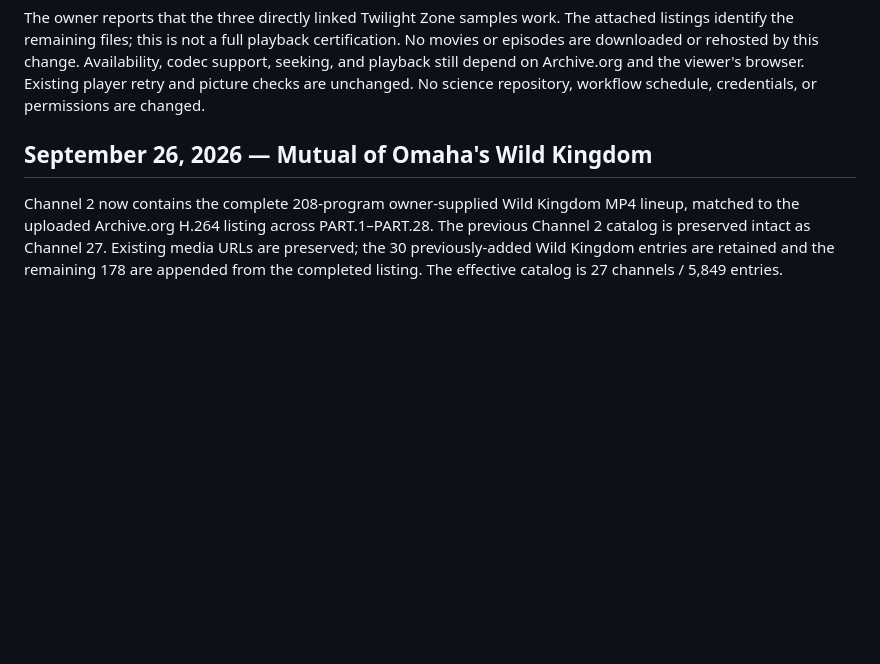
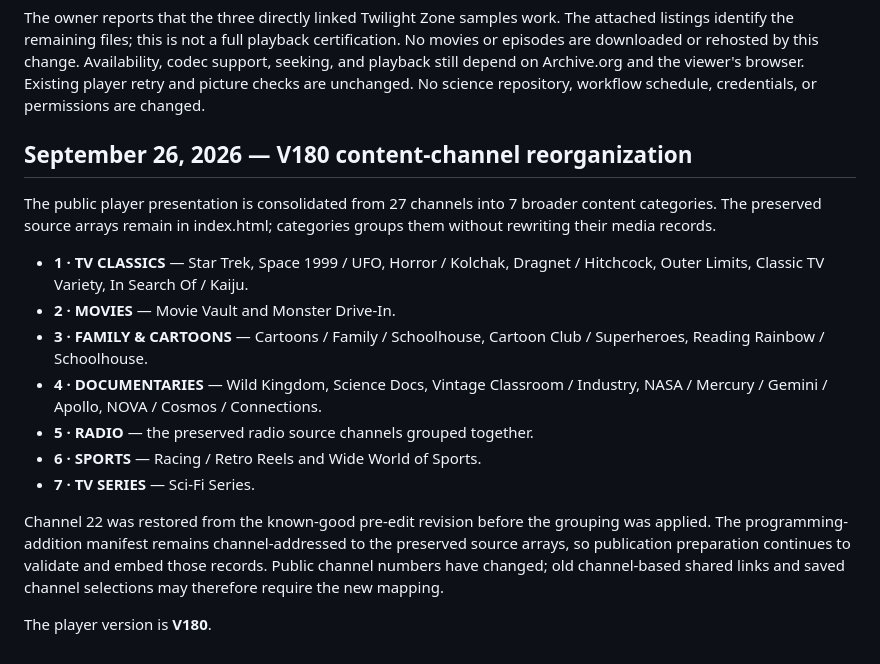
Before and after one commit to CarlDeanClineSr/Cline-Tv-player-, a Markdown page: docs/PROGRAMMING_ADDITIONS.md, the part around the change. Drawn GitHub-style; blank space fills up the shorter version.

Commit message:
Document V180 channel grouping

```diff
--- a/docs/PROGRAMMING_ADDITIONS.md
+++ b/docs/PROGRAMMING_ADDITIONS.md
@@ -59,6 +59,18 @@ Availability, codec support, seeking, and playback still depend on Archive.org
 and the viewer's browser. Existing player retry and picture checks are unchanged.
 No science repository, workflow schedule, credentials, or permissions are changed.
 
-## September 26, 2026 — Mutual of Omaha's Wild Kingdom
+## September 26, 2026 — V180 content-channel reorganization
 
-Channel 2 now contains the complete 208-program owner-supplied Wild Kingdom MP4 lineup, matched to the uploaded Archive.org H.264 listing across PART.1–PART.28. The previous Channel 2 catalog is preserved intact as Channel 27. Existing media URLs are preserved; the 30 previously-added Wild Kingdom entries are retained and the remaining 178 are appended from the completed listing. The effective catalog is 27 channels / 5,849 entries.
+The public player presentation is consolidated from 27 channels into 7 broader content categories. The preserved source arrays remain in index.html; categories groups them without rewriting their media records.
+
+- **1 · TV CLASSICS** — Star Trek, Space 1999 / UFO, Horror / Kolchak, Dragnet / Hitchcock, Outer Limits, Classic TV Variety, In Search Of / Kaiju.
+- **2 · MOVIES** — Movie Vault and Monster Drive-In.
+- **3 · FAMILY & CARTOONS** — Cartoons / Family / Schoolhouse, Cartoon Club / Superheroes, Reading Rainbow / Schoolhouse.
+- **4 · DOCUMENTARIES** — Wild Kingdom, Science Docs, Vintage Classroom / Industry, NASA / Mercury / Gemini / Apollo, NOVA / Cosmos / Connections.
+- **5 · RADIO** — the preserved radio source channels grouped together.
+- **6 · SPORTS** — Racing / Retro Reels and Wide World of Sports.
+- **7 · TV SERIES** — Sci-Fi Series.
+
+Channel 22 was restored from the known-good pre-edit revision before the grouping was applied. The programming-addition manifest remains channel-addressed to the preserved source arrays, so publication preparation continues to validate and embed those records. Public channel numbers have changed; old channel-based shared links and saved channel selections may therefore require the new mapping.
+
+The player version is **V180**.
```
